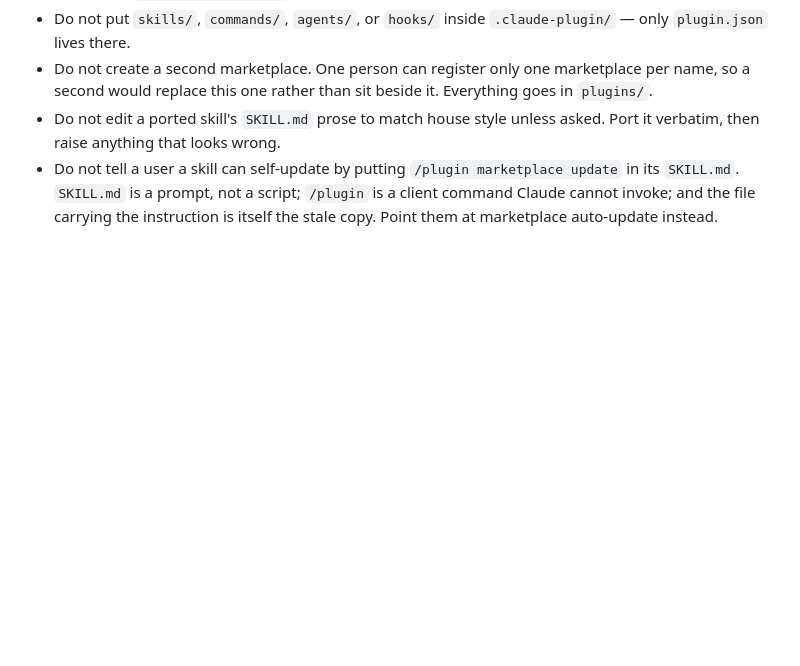
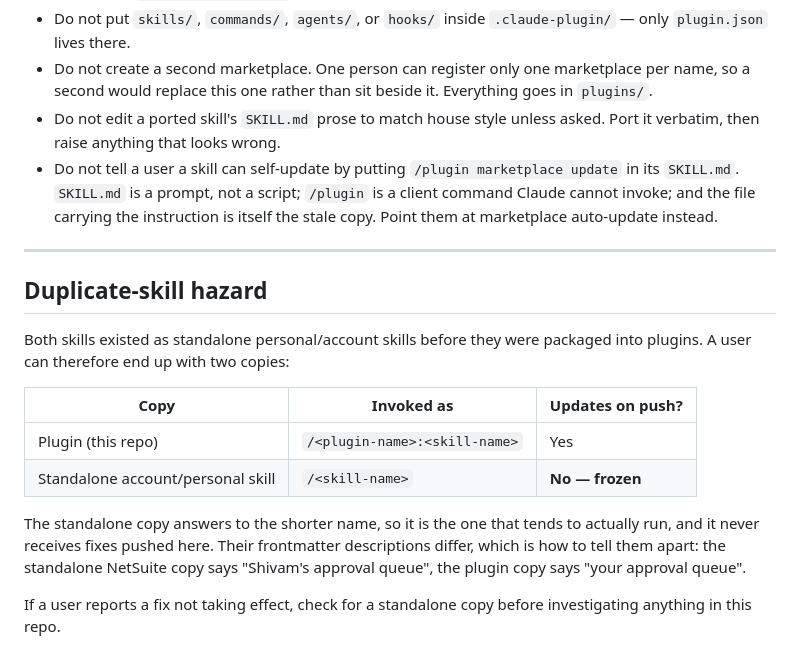
Before and after one commit to ssemwal-cdc/claude-sharables, a Markdown page: CLAUDE.md, the part around the change. GitHub-like rendering; blank space fills up the shorter version.

```diff
--- a/CLAUDE.md
+++ b/CLAUDE.md
@@ -264,3 +264,23 @@ skill deviates, say so explicitly rather than quietly normalising it.
   update` in its `SKILL.md`. `SKILL.md` is a prompt, not a script; `/plugin` is
   a client command Claude cannot invoke; and the file carrying the instruction
   is itself the stale copy. Point them at marketplace auto-update instead.
+
+---
+
+## Duplicate-skill hazard
+
+Both skills existed as standalone personal/account skills before they were
+packaged into plugins. A user can therefore end up with two copies:
+
+| Copy | Invoked as | Updates on push? |
+|---|---|---|
+| Plugin (this repo) | `/<plugin-name>:<skill-name>` | Yes |
+| Standalone account/personal skill | `/<skill-name>` | **No — frozen** |
+
+The standalone copy answers to the shorter name, so it is the one that tends to
+actually run, and it never receives fixes pushed here. Their frontmatter
+descriptions differ, which is how to tell them apart: the standalone NetSuite
+copy says "Shivam's approval queue", the plugin copy says "your approval queue".
+
+If a user reports a fix not taking effect, check for a standalone copy before
+investigating anything in this repo.
```
Also changed, not shown: README.md (+31 -6 lines).
